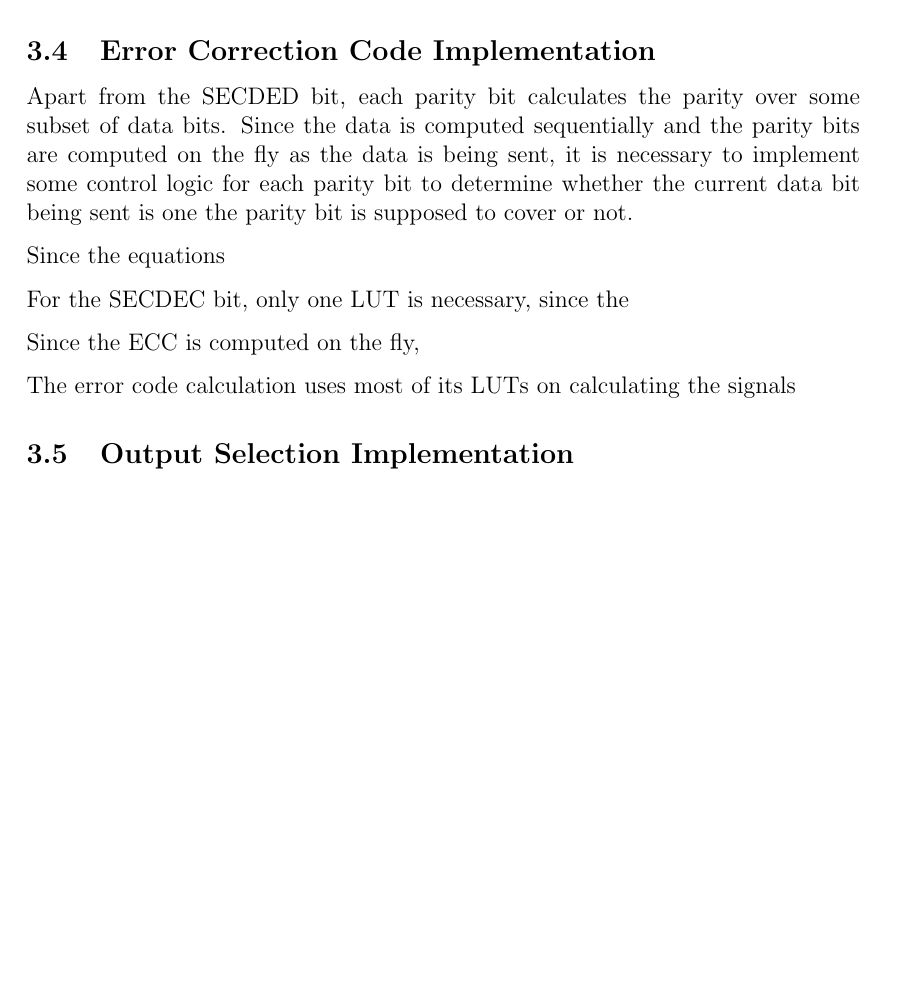
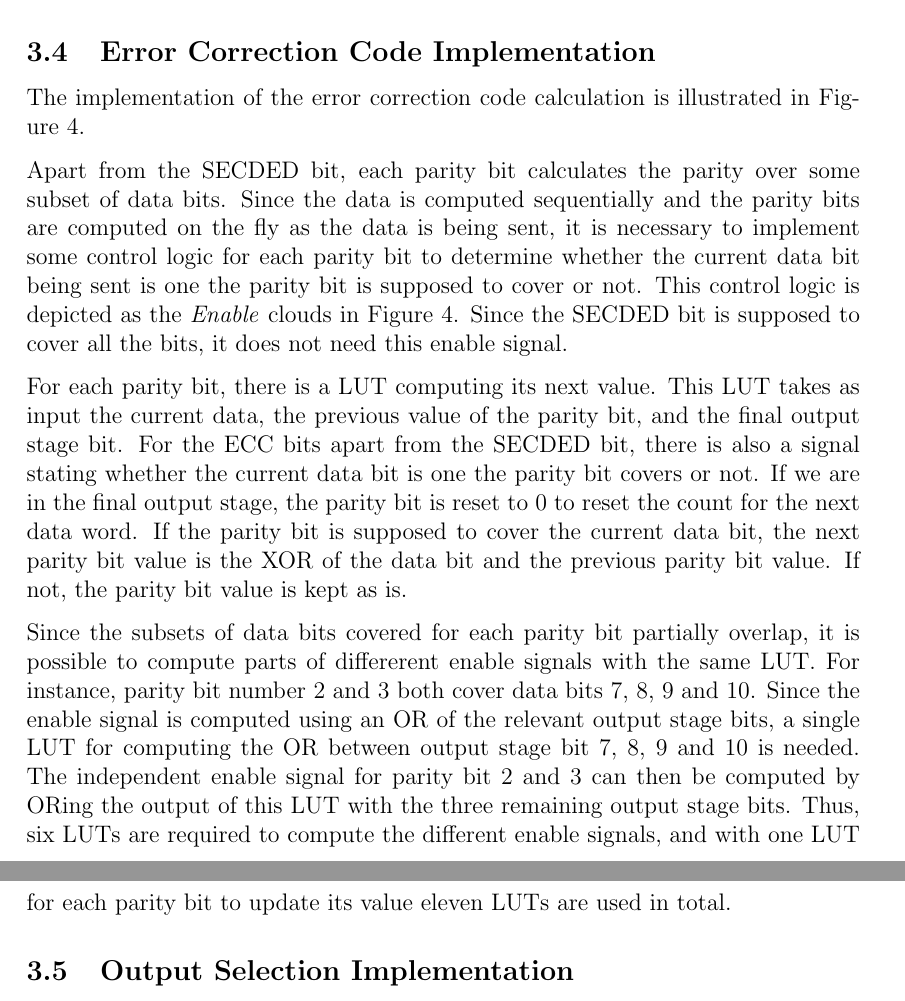
Before and after one commit to benjambj/TFE4140, a LaTeX document (report/main.tex, which reads report/implementation/implementation.tex): part of page 15 of 24 before the commit and two parts of pages 15 and 16 of 25 after it, the two joined at a grey line, cut so that both start at the same text, the shorter picture padded with empty space. Compiled offline with pdfLaTeX.

Commit message:
Added implementation descriptions

```diff
--- a/report/implementation/implementation.tex
+++ b/report/implementation/implementation.tex
@@ -62,3 +61,5 @@ semantics will be explained in in \autoref{sec:eccimplementation}.
 
 \subsection{Error Correction Code Implementation}
 \label{sec:eccimplementation}
+The implementation of the error correction code calculation is
+illustrated in \autoref{fig:ecc}.
@@ -67,15 +75,30 @@ some subset of data bits. Since the data is computed sequentially and
 the parity bits are computed on the fly as the data is being sent, it
 is necessary to implement some control logic for each parity bit to
 determine whether the current data bit being sent is one the parity
-bit is supposed to cover or not.
+bit is supposed to cover or not. This control logic is depicted as the
+\textit{Enable} clouds in \autoref{fig:ecc}. Since the SECDED bit is
+supposed to cover all the bits, it does not need this enable signal.
 
-Since the equations
+For each parity bit, there is a LUT computing its next value. This LUT
+takes as input the current data, the previous value of the parity bit,
+and the final output stage bit. For the ECC bits apart from the SECDED
+bit, there is also a signal stating whether the current data bit is
+one the parity bit covers or not. If we are in the final output stage,
+the parity bit is reset to 0 to reset the count for the next data
+word. If the parity bit is supposed to cover the current data bit, the
+next parity bit value is the XOR of the data bit and the previous
+parity bit value. If not, the parity bit value is kept as is.
 
-For the SECDEC bit, only one LUT is necessary, since the
-
-Since the ECC is computed on the fly,
-
-The error code calculation uses most of its LUTs on calculating the
-signals
+Since the subsets of data bits covered for each parity bit partially
+overlap, it is possible to compute parts of differerent enable signals
+with the same LUT. For instance, parity bit number 2 and 3 both cover
+data bits 7, 8, 9 and 10. Since the enable signal is computed using an
+OR of the relevant output stage bits, a single LUT for computing the
+OR between output stage bit 7, 8, 9 and 10 is needed. The independent
+enable signal for parity bit 2 and 3 can then be computed by ORing the
+output of this LUT with the three remaining output stage bits. Thus,
+six LUTs are required to compute the different enable signals, and
+with one LUT for each parity bit to update its value eleven LUTs are
+used in total.
 
 \subsection{Output Selection Implementation}
```
Also changed, not shown: report/implementation/implementation.tex (70 more changed lines).
